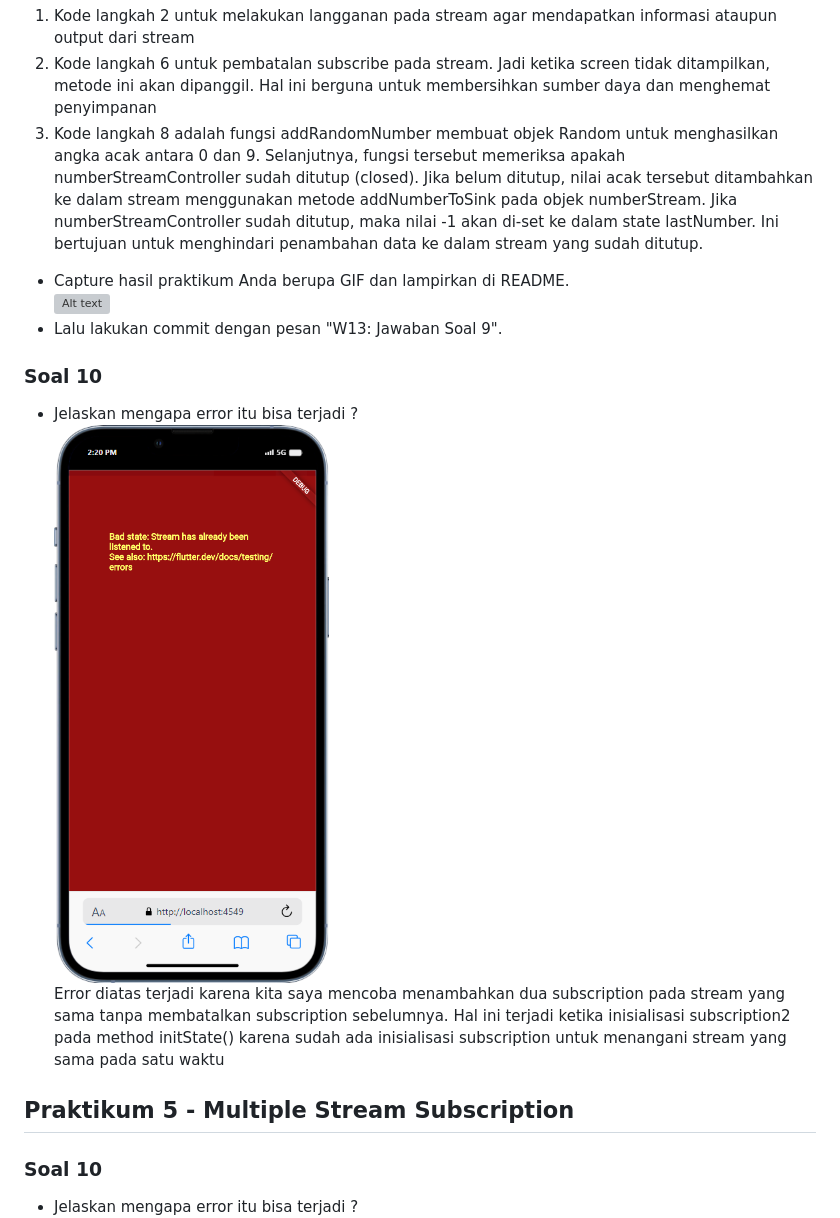
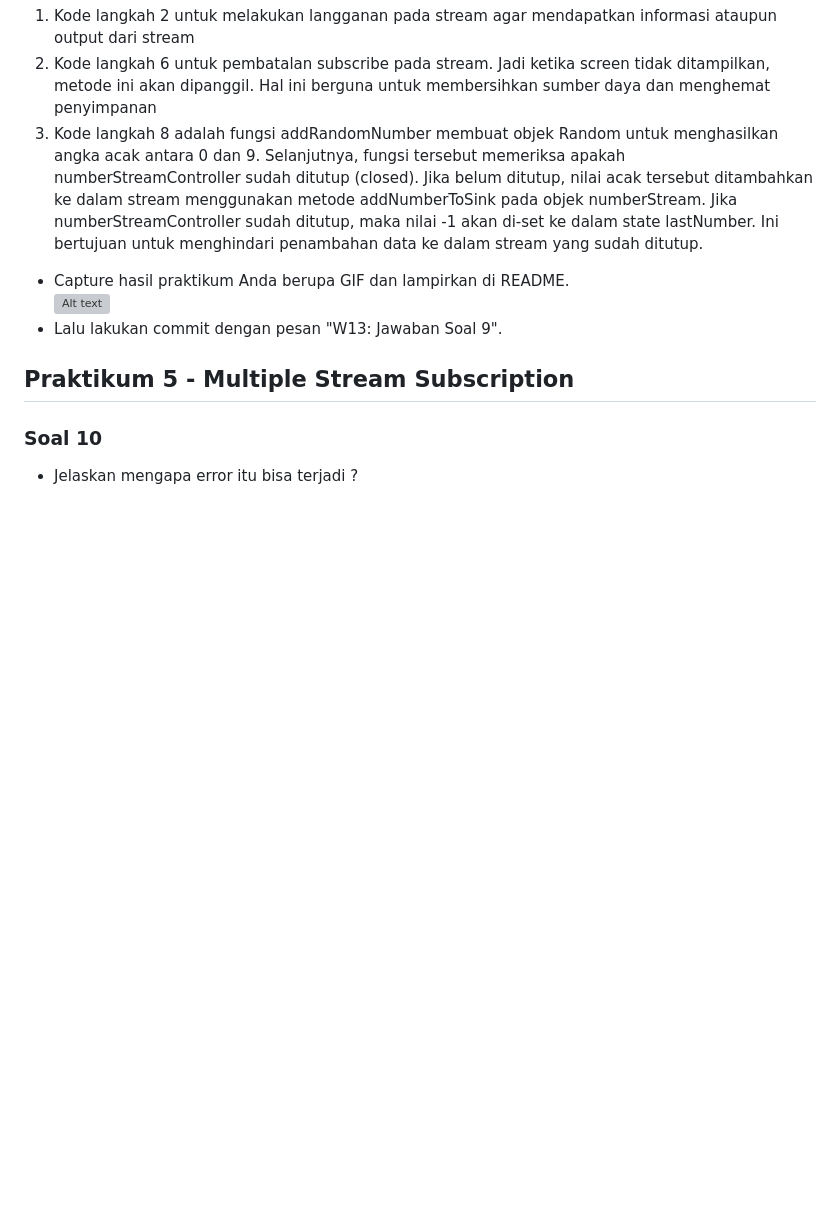
Before and after one commit to RizaldyAli/2141720115-mobile-2023, a Markdown page: week13/README.md, the part around the change. GitHub-like rendering; blank space fills up the shorter version; grey boxes are pictures that could not be loaded.

```diff
--- a/week13/README.md
+++ b/week13/README.md
@@ -56,10 +56,6 @@ Kode langkah 1-3 mendeklarasikan dan menginisialisasi objek StreamTransformer <i
 - Capture hasil praktikum Anda berupa GIF dan lampirkan di README.<br>
 ![Alt text](docs/soal9.gif)<br>
 - Lalu lakukan commit dengan pesan "W13: Jawaban Soal 9".<br>
-### Soal 10
-- Jelaskan mengapa error itu bisa terjadi ?<br>
-![Alt text](docs/soal10.png)<br>
-Error diatas terjadi karena kita saya mencoba menambahkan dua subscription pada stream yang sama tanpa membatalkan subscription sebelumnya. Hal ini terjadi ketika inisialisasi subscription2 pada method initState() karena sudah ada inisialisasi subscription untuk menangani stream yang sama pada satu waktu<br>
 ## Praktikum 5 - Multiple Stream Subscription
 ### Soal 10
 - Jelaskan mengapa error itu bisa terjadi ?<br>
```
